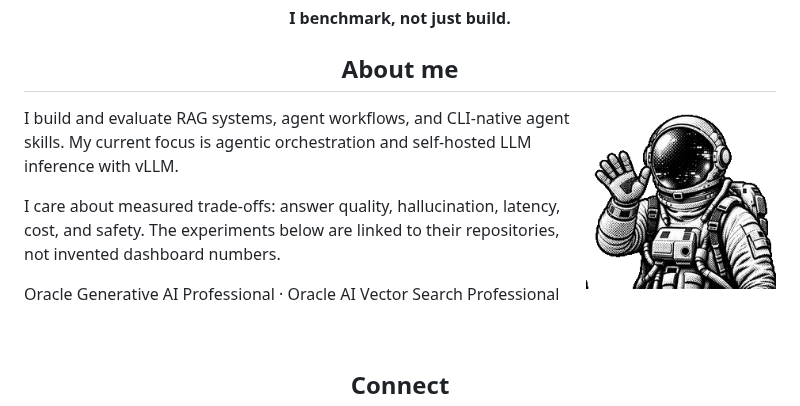
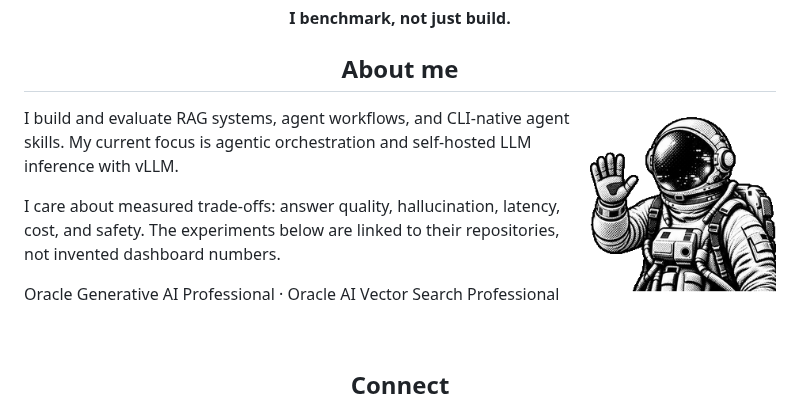
Before and after one commit to Adityax-07/Adityax-07, a Markdown page: README.md, the part around the change. Rendered like a GitHub page; pictures changed too: assets/astronaut-wave-horizontal.gif (added).

Commit message:
Make astronaut wave horizontally

```diff
--- a/README.md
+++ b/README.md
@@ -10,7 +10,7 @@
 
 <h2 align="center">About me</h2>
 
-<img align="right" src="./assets/astronaut-wave-dotted.gif" width="190" alt="Monochrome halftone astronaut turning and waving" />
+<img align="right" src="./assets/astronaut-wave-horizontal.gif" width="190" alt="Monochrome dotted astronaut waving one hand left to right" />
 
 I build and evaluate RAG systems, agent workflows, and CLI-native agent skills. My current focus is agentic orchestration and self-hosted LLM inference with vLLM.
 
```
Also changed, not shown: DESIGN_NOTES.md (+1 -1 lines), readme.source.md (+1 -1 lines).
